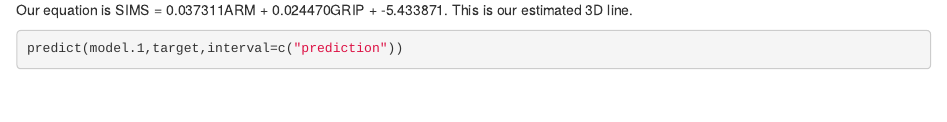
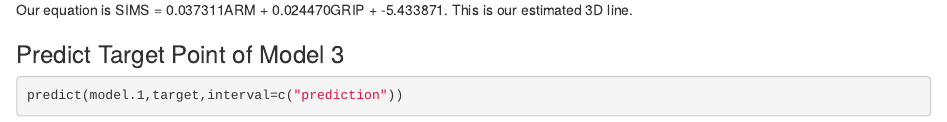
Before and after one commit to QplopAVC/WriteUp-Linear-Model-with-prediction, an R Markdown document (Linear Model.Rmd): the page in a window 1100 px wide, from 2770 px down. Rendered offline with R 4.5, knitr and Pandoc, with nearby package versions; some code elsewhere in the file could not run offline.

Commit message:
Added prediction title section

````diff
--- a/Linear Model.Rmd
+++ b/Linear Model.Rmd
@@ -126,6 +126,8 @@ summary.lm(model.3)
 
 Our equation is SIMS = 0.037311ARM + 0.024470GRIP + -5.433871. This is our estimated 3D line.
 
+### Predict Target Point of Model 3
+
 ```{r}
 predict(model.1,target,interval=c("prediction"))
 predict(model.2,target,interval=c("prediction"))
````
